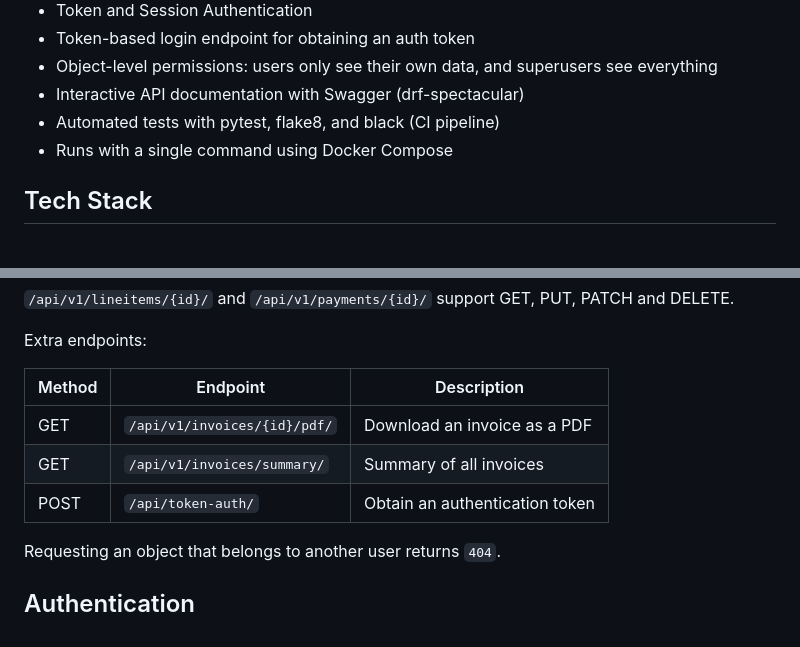
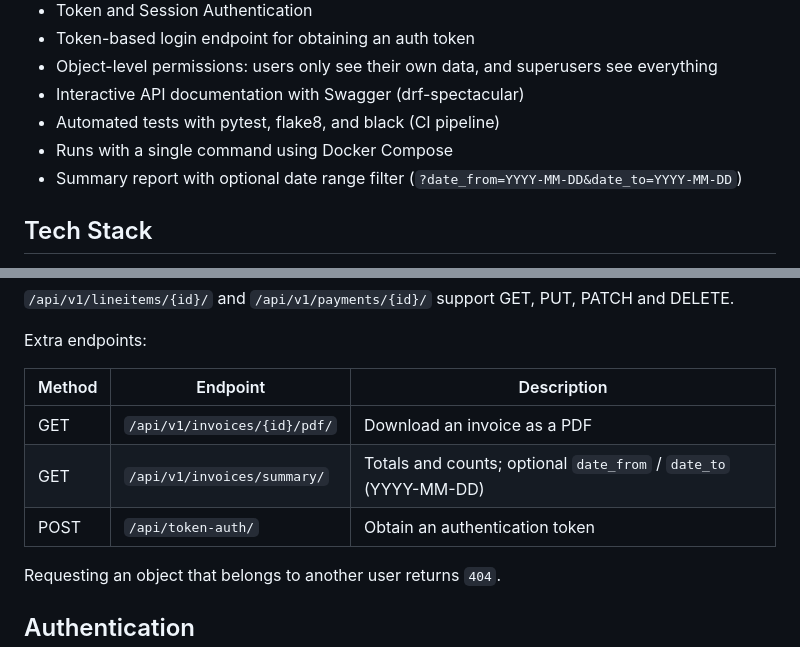
Before and after one commit to RyuHudson/Invoice-Payments-Management-API, a Markdown page: README.md, 2 parts joined by grey strips. GitHub-like rendering.

Commit message:
updated README for summary endpoint

```diff
--- a/README.md
+++ b/README.md
@@ -17,6 +17,7 @@ During my time at my previous employer, through the daily exposure to SalesForce
 - Interactive API documentation with Swagger (drf-spectacular)
 - Automated tests with pytest, flake8, and black (CI pipeline)
 - Runs with a single command using Docker Compose
+- Summary report with optional date range filter (`?date_from=YYYY-MM-DD&date_to=YYYY-MM-DD`)
 
 ## Tech Stack
 - Python
@@ -83,11 +84,11 @@ Each user only sees their own data; superusers see everything.
 
 Extra endpoints:
 
-| Method | Endpoint                        | Description                           |
-|--------|---------------------------------|---------------------------------------|
-| GET    | `/api/v1/invoices/{id}/pdf/`    | Download an invoice as a PDF          |
-| GET    | `/api/v1/invoices/summary/`     | Summary of all invoices               |
-| POST   | `/api/token-auth/`              | Obtain an authentication token        |
+| Method | Endpoint                        | Description                                                     |
+|--------|---------------------------------|-----------------------------------------------------------------|
+| GET    | `/api/v1/invoices/{id}/pdf/`    | Download an invoice as a PDF                                    |
+| GET    | `/api/v1/invoices/summary/`     | Totals and counts; optional `date_from` / `date_to` (YYYY-MM-DD)|
+| POST   | `/api/token-auth/`              | Obtain an authentication token                                  |
 
 Requesting an object that belongs to another user returns `404`.
 
```
